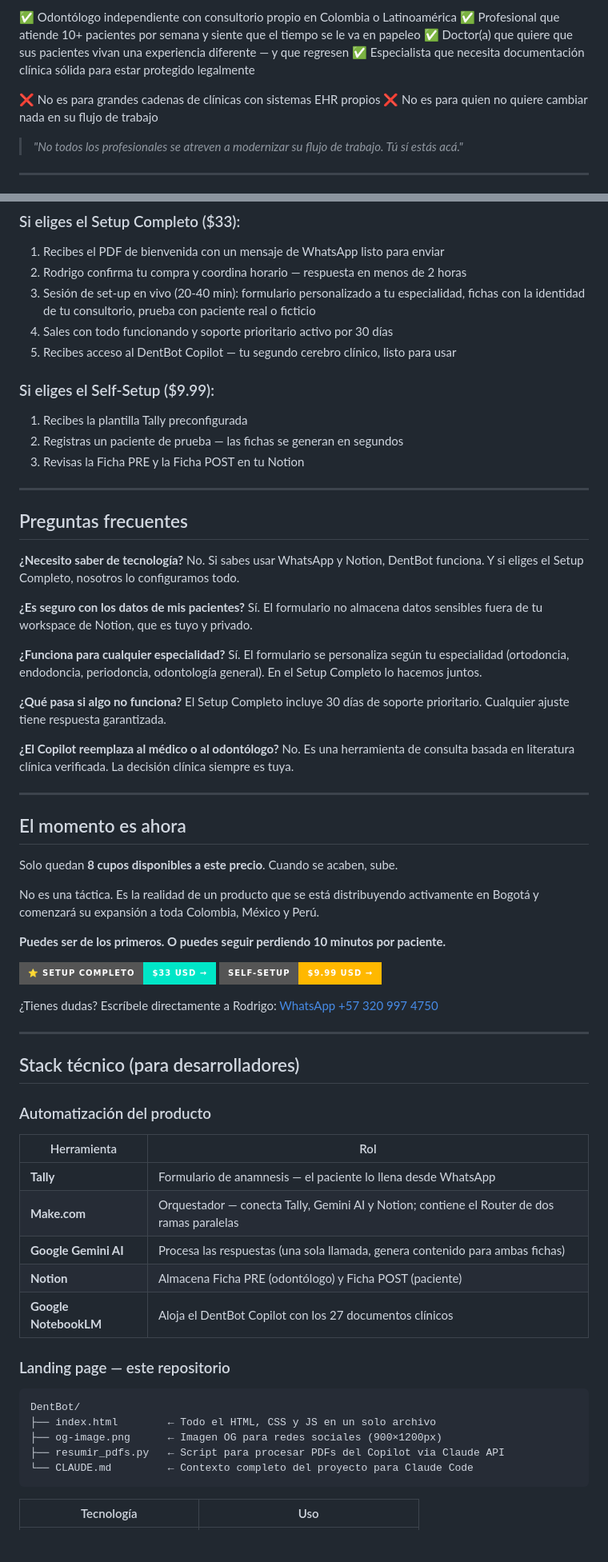
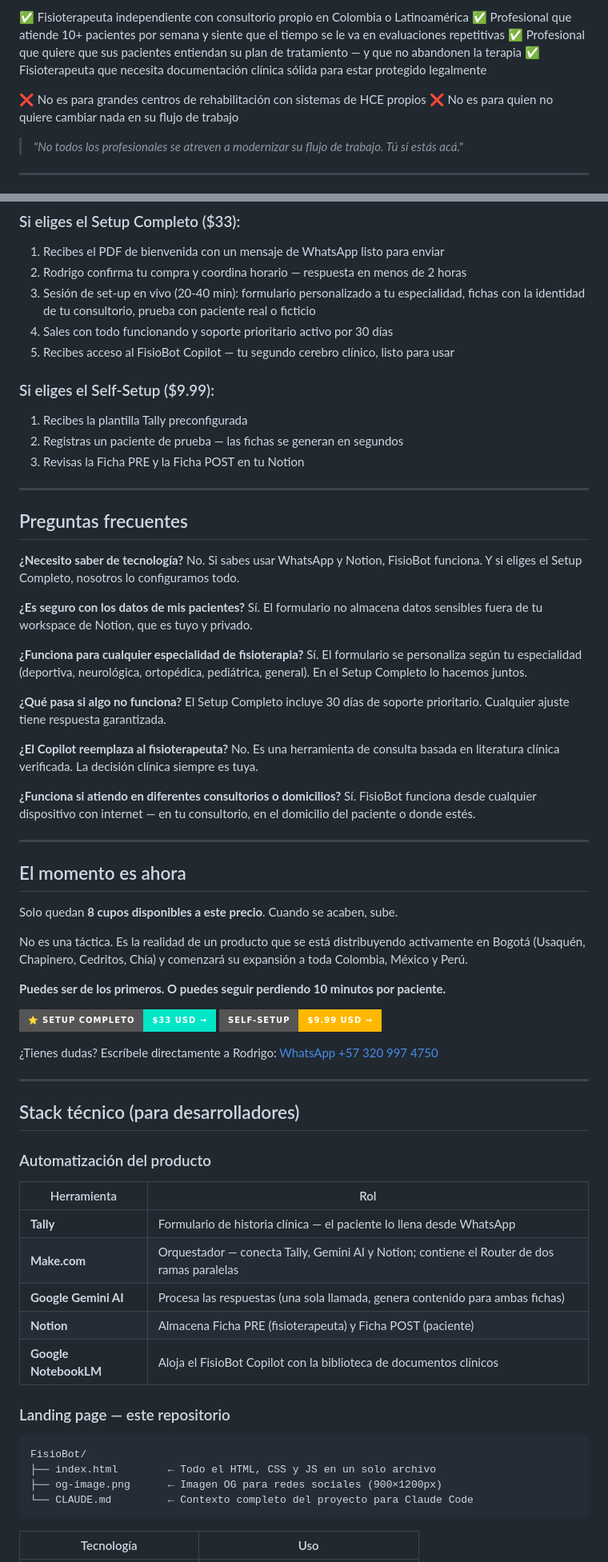
Before and after one commit to RodrigoInfante48/FisioBot, a Markdown page: README.md, 2 parts joined by grey strips. Shown at 80% size. GitHub-like rendering; badges without logos; blank space fills up the shorter version.

````diff
--- a/README.md
+++ b/README.md
@@ -187,10 +153,10 @@ Es un asistente de IA clínica alojado en **Google NotebookLM**, entrenado exclu
 
-✅ Odontólogo independiente con consultorio propio en Colombia o Latinoamérica
-✅ Profesional que atiende 10+ pacientes por semana y siente que el tiempo se le va en papeleo
-✅ Doctor(a) que quiere que sus pacientes vivan una experiencia diferente — y que regresen
-✅ Especialista que necesita documentación clínica sólida para estar protegido legalmente
+✅ Fisioterapeuta independiente con consultorio propio en Colombia o Latinoamérica
+✅ Profesional que atiende 10+ pacientes por semana y siente que el tiempo se le va en evaluaciones repetitivas
+✅ Profesional que quiere que sus pacientes entiendan su plan de tratamiento — y que no abandonen la terapia
+✅ Fisioterapeuta que necesita documentación clínica sólida para estar protegido legalmente
 
-❌ No es para grandes cadenas de clínicas con sistemas EHR propios
+❌ No es para grandes centros de rehabilitación con sistemas de HCE propios
 ❌ No es para quien no quiere cambiar nada en su flujo de trabajo
 
 > *"No todos los profesionales se atreven a modernizar su flujo de trabajo. Tú sí estás acá."*
@@ -204,7 +170,7 @@ Es un asistente de IA clínica alojado en **Google NotebookLM**, entrenado exclu
 2. Rodrigo confirma tu compra y coordina horario — respuesta en menos de 2 horas
 3. Sesión de set-up en vivo (20-40 min): formulario personalizado a tu especialidad, fichas con la identidad de tu consultorio, prueba con paciente real o ficticio
 4. Sales con todo funcionando y soporte prioritario activo por 30 días
-5. Recibes acceso al DentBot Copilot — tu segundo cerebro clínico, listo para usar
+5. Recibes acceso al FisioBot Copilot — tu segundo cerebro clínico, listo para usar
 
 ### Si eliges el Self-Setup ($9.99):
 1. Recibes la plantilla Tally preconfigurada
@@ -216,19 +182,22 @@ Es un asistente de IA clínica alojado en **Google NotebookLM**, entrenado exclu
 ## Preguntas frecuentes
 
 **¿Necesito saber de tecnología?**
-No. Si sabes usar WhatsApp y Notion, DentBot funciona. Y si eliges el Setup Completo, nosotros lo configuramos todo.
+No. Si sabes usar WhatsApp y Notion, FisioBot funciona. Y si eliges el Setup Completo, nosotros lo configuramos todo.
 
 **¿Es seguro con los datos de mis pacientes?**
 Sí. El formulario no almacena datos sensibles fuera de tu workspace de Notion, que es tuyo y privado.
 
-**¿Funciona para cualquier especialidad?**
-Sí. El formulario se personaliza según tu especialidad (ortodoncia, endodoncia, periodoncia, odontología general). En el Setup Completo lo hacemos juntos.
+**¿Funciona para cualquier especialidad de fisioterapia?**
+Sí. El formulario se personaliza según tu especialidad (deportiva, neurológica, ortopédica, pediátrica, general). En el Setup Completo lo hacemos juntos.
 
 **¿Qué pasa si algo no funciona?**
 El Setup Completo incluye 30 días de soporte prioritario. Cualquier ajuste tiene respuesta garantizada.
 
-**¿El Copilot reemplaza al médico o al odontólogo?**
+**¿El Copilot reemplaza al fisioterapeuta?**
 No. Es una herramienta de consulta basada en literatura clínica verificada. La decisión clínica siempre es tuya.
+
+**¿Funciona si atiendo en diferentes consultorios o domicilios?**
+Sí. FisioBot funciona desde cualquier dispositivo con internet — en tu consultorio, en el domicilio del paciente o donde estés.
 
 ---
 
@@ -236,7 +205,7 @@ No. Es una herramienta de consulta basada en literatura clínica verificada. La
 
 Solo quedan **8 cupos disponibles a este precio**. Cuando se acaben, sube.
 
-No es una táctica. Es la realidad de un producto que se está distribuyendo activamente en Bogotá y comenzará su expansión a toda Colombia, México y Perú.
+No es una táctica. Es la realidad de un producto que se está distribuyendo activamente en Bogotá (Usaquén, Chapinero, Cedritos, Chía) y comenzará su expansión a toda Colombia, México y Perú.
 
 **Puedes ser de los primeros. O puedes seguir perdiendo 10 minutos por paciente.**
 
@@ -253,19 +222,18 @@ No es una táctica. Es la realidad de un producto que se está distribuyendo act
 
 | Herramienta | Rol |
 |-------------|-----|
-| **Tally** | Formulario de anamnesis — el paciente lo llena desde WhatsApp |
+| **Tally** | Formulario de historia clínica — el paciente lo llena desde WhatsApp |
 | **Make.com** | Orquestador — conecta Tally, Gemini AI y Notion; contiene el Router de dos ramas paralelas |
 | **Google Gemini AI** | Procesa las respuestas (una sola llamada, genera contenido para ambas fichas) |
-| **Notion** | Almacena Ficha PRE (odontólogo) y Ficha POST (paciente) |
-| **Google NotebookLM** | Aloja el DentBot Copilot con los 27 documentos clínicos |
+| **Notion** | Almacena Ficha PRE (fisioterapeuta) y Ficha POST (paciente) |
+| **Google NotebookLM** | Aloja el FisioBot Copilot con la biblioteca de documentos clínicos |
 
 ### Landing page — este repositorio
 
 ```
-DentBot/
+FisioBot/
 ├── index.html        ← Todo el HTML, CSS y JS en un solo archivo
 ├── og-image.png      ← Imagen OG para redes sociales (900×1200px)
-├── resumir_pdfs.py   ← Script para procesar PDFs del Copilot via Claude API
 └── CLAUDE.md         ← Contexto completo del proyecto para Claude Code
 ```
 
````
Also changed, not shown: other parts of README.md (+50 -84 lines).
